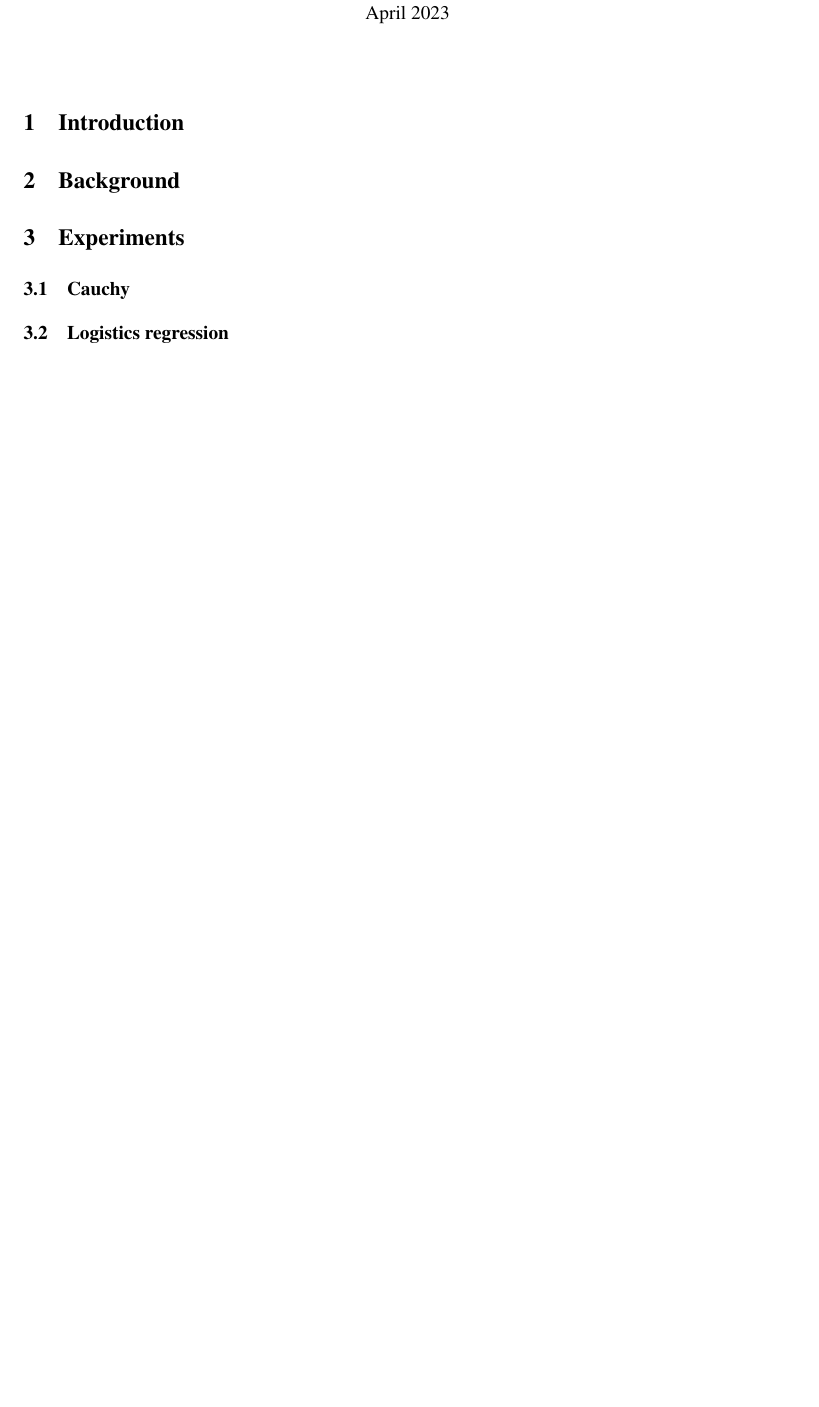
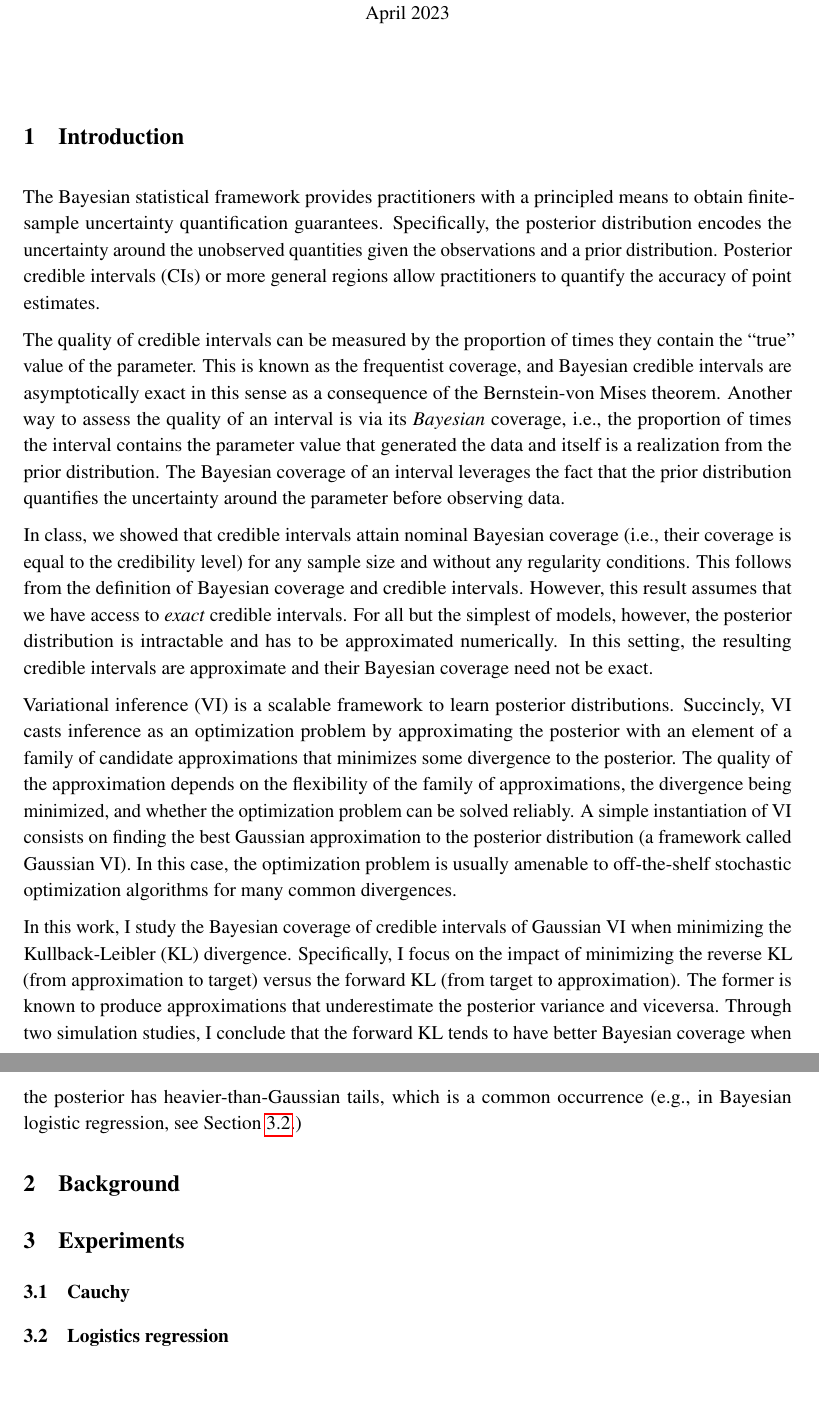
Before and after one commit to giankdiluvi/vi-ci-calibration, a LaTeX document (doc/main.tex, which reads doc/sections/introduction.tex): part of page 1 of 4 before the commit and two parts of pages 1 and 2 of 5 after it, the two joined at a grey line, cut so that both start at the same text, the shorter picture padded with empty space. Compiled offline with pdfLaTeX.

Commit message:
add intro

```diff
--- a/doc/sections/introduction.tex
+++ b/doc/sections/introduction.tex
@@ -1,2 +1,68 @@
 % !TEX root = ../main.tex
 \section{Introduction}
+
+The Bayesian statistical framework provides practitioners with a principled
+means to obtain finite-sample uncertainty quantification guarantees.
+Specifically, the posterior distribution encodes the uncertainty
+around the unobserved quantities given the observations and
+a prior distribution.
+Posterior credible intervals (CIs) or more general regions
+allow practitioners to quantify the accuracy of point estimates.
+
+
+The quality of credible intervals can be measured by
+the proportion of times they contain the ``true''
+value of the parameter.
+This is known as the frequentist coverage,
+and Bayesian credible intervals are asymptotically exact
+in this sense as a consequence of the Bernstein-von Mises theorem.
+Another way to assess the quality of an interval is via its
+\emph{Bayesian} coverage, i.e.,
+the proportion of times the interval contains the parameter
+value that generated the data and itself is a realization from
+the prior distribution.
+The Bayesian coverage of an interval leverages the fact that the prior
+distribution quantifies the uncertainty around the parameter
+before observing data.
+
+In class, we showed that credible intervals attain nominal Bayesian coverage
+(i.e., their coverage is equal to the credibility level) for any sample size
+and without any regularity conditions.
+This follows from the definition of Bayesian coverage and credible intervals.
+However, this result assumes that we have access to \emph{exact}
+credible intervals.
+For all but the simplest of models, however,
+the posterior distribution is intractable and has to be approximated numerically.
+In this setting,
+the resulting credible intervals are approximate
+and their Bayesian coverage need not be exact.
+
+Variational inference (VI) is a scalable framework
+to learn posterior distributions.
+Succincly, VI casts inference as an optimization problem
+by approximating the posterior with an element of
+a family of candidate approximations that minimizes some divergence
+to the posterior.
+The quality of the approximation depends on
+the flexibility of the family of approximations,
+the divergence being minimized,
+and whether the optimization problem can be solved reliably.
+A simple instantiation of VI consists on finding the best
+Gaussian approximation to the posterior distribution
+(a framework called Gaussian VI).
+In this case, the optimization problem is usually amenable
+to off-the-shelf stochastic optimization algorithms
+for many common divergences.
+
+In this work, I study the Bayesian coverage of
+credible intervals of Gaussian VI when minimizing
+the Kullback-Leibler (KL) divergence.
+Specifically, I focus on the impact of minimizing the reverse KL
+(from approximation to target) versus the forward KL (from target to approximation).
+The former is known to produce approximations that underestimate
+the posterior variance and viceversa.
+Through two simulation studies,
+I conclude that the forward KL tends to have better Bayesian coverage
+when the posterior has heavier-than-Gaussian tails,
+which is a common occurrence
+(e.g., in Bayesian logistic regression, see \cref{subsec:logreg}.)
```
Also changed, not shown: doc/sections/background.tex (+1 -1 lines), doc/sections/experiments.tex (+3 -3 lines), doc/main.pdf, 2 other files.
